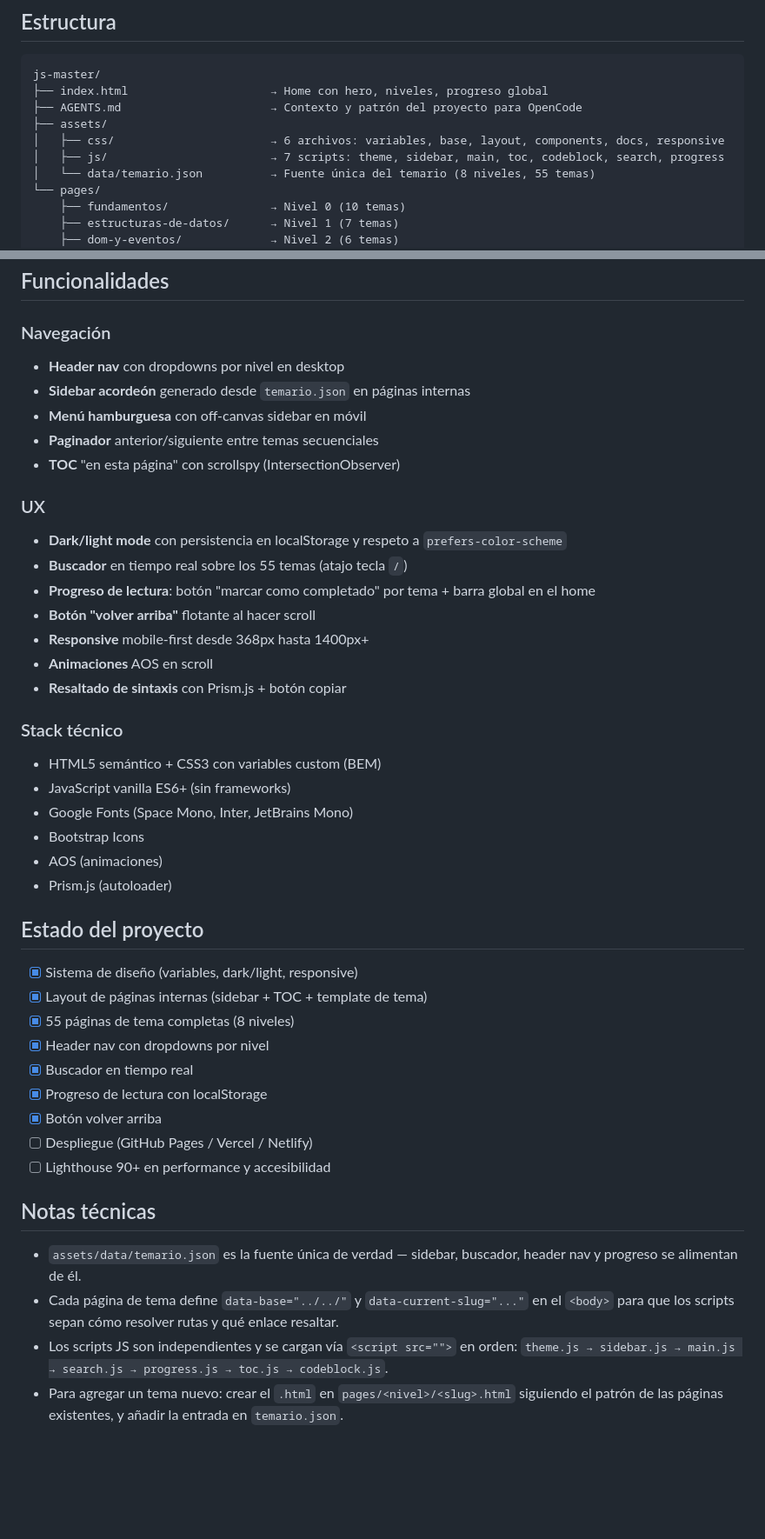
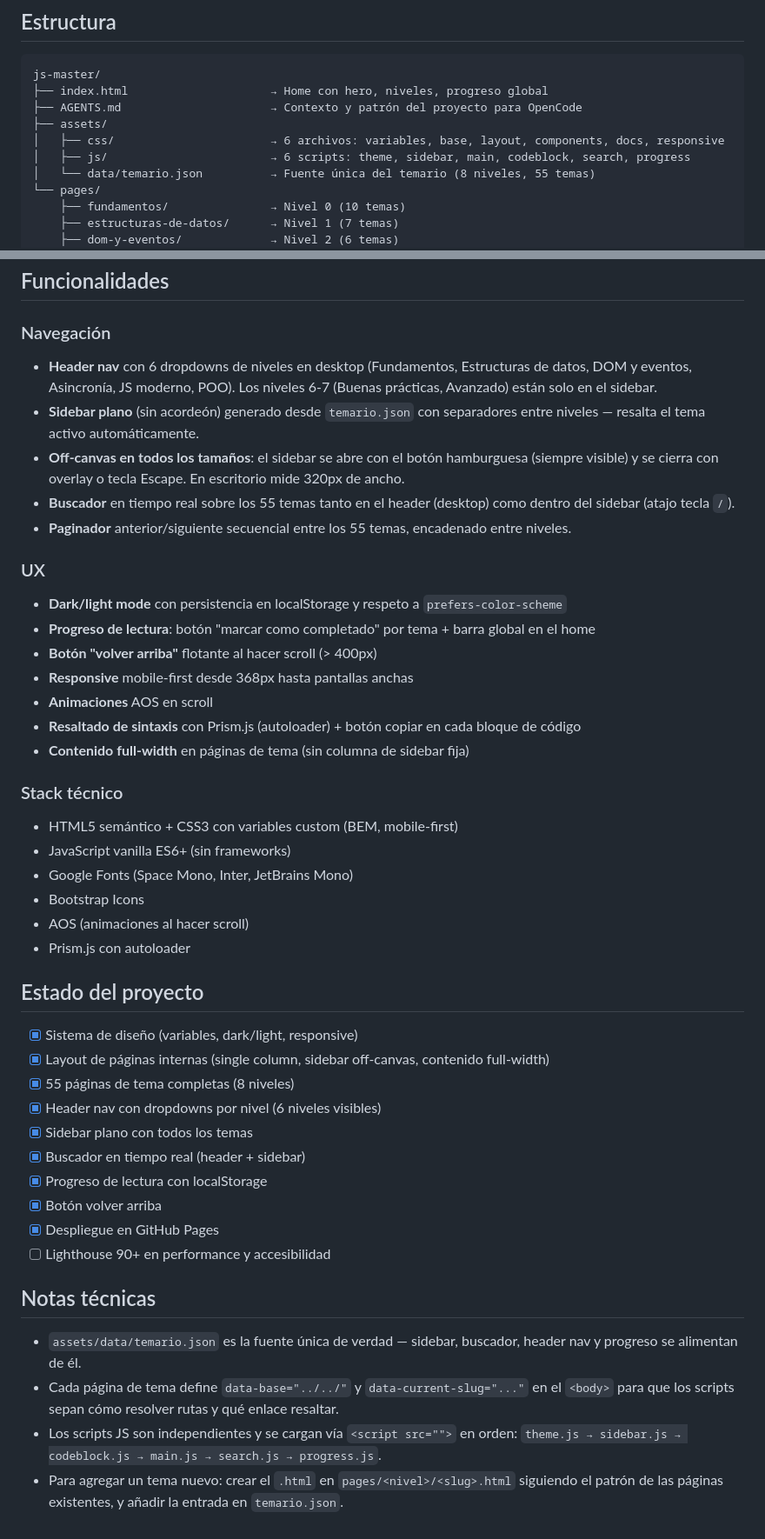
Before and after one commit to Apaza-Victor/Guia-de-JavaScript, a Markdown page: README.md, 2 parts joined by grey strips. Shown at 87% size. GitHub-like rendering; blank space fills up the shorter version.

Commit message:
docs: actualizar README con sidebar off-canvas, single column, GH Pages

```diff
--- a/README.md
+++ b/README.md
@@ -26,7 +28,7 @@ js-master/
 ├── AGENTS.md                      → Contexto y patrón del proyecto para OpenCode
 ├── assets/
 │   ├── css/                       → 6 archivos: variables, base, layout, components, docs, responsive
-│   ├── js/                        → 7 scripts: theme, sidebar, main, toc, codeblock, search, progress
+│   ├── js/                        → 6 scripts: theme, sidebar, main, codeblock, search, progress
 │   └── data/temario.json          → Fuente única del temario (8 niveles, 55 temas)
 └── pages/
     ├── fundamentos/               → Nivel 0 (10 temas)
@@ -42,44 +44,45 @@ js-master/
 ## Funcionalidades
 
 ### Navegación
-- **Header nav** con dropdowns por nivel en desktop
-- **Sidebar acordeón** generado desde `temario.json` en páginas internas
-- **Menú hamburguesa** con off-canvas sidebar en móvil
-- **Paginador** anterior/siguiente entre temas secuenciales
-- **TOC** "en esta página" con scrollspy (IntersectionObserver)
+- **Header nav** con 6 dropdowns de niveles en desktop (Fundamentos, Estructuras de datos, DOM y eventos, Asincronía, JS moderno, POO). Los niveles 6-7 (Buenas prácticas, Avanzado) están solo en el sidebar.
+- **Sidebar plano** (sin acordeón) generado desde `temario.json` con separadores entre niveles — resalta el tema activo automáticamente.
+- **Off-canvas en todos los tamaños**: el sidebar se abre con el botón hamburguesa (siempre visible) y se cierra con overlay o tecla Escape. En escritorio mide 320px de ancho.
+- **Buscador** en tiempo real sobre los 55 temas tanto en el header (desktop) como dentro del sidebar (atajo tecla `/`).
+- **Paginador** anterior/siguiente secuencial entre los 55 temas, encadenado entre niveles.
 
 ### UX
 - **Dark/light mode** con persistencia en localStorage y respeto a `prefers-color-scheme`
-- **Buscador** en tiempo real sobre los 55 temas (atajo tecla `/`)
 - **Progreso de lectura**: botón "marcar como completado" por tema + barra global en el home
-- **Botón "volver arriba"** flotante al hacer scroll
-- **Responsive** mobile-first desde 368px hasta 1400px+
+- **Botón "volver arriba"** flotante al hacer scroll (> 400px)
+- **Responsive** mobile-first desde 368px hasta pantallas anchas
 - **Animaciones** AOS en scroll
-- **Resaltado de sintaxis** con Prism.js + botón copiar
+- **Resaltado de sintaxis** con Prism.js (autoloader) + botón copiar en cada bloque de código
+- **Contenido full-width** en páginas de tema (sin columna de sidebar fija)
 
 ### Stack técnico
-- HTML5 semántico + CSS3 con variables custom (BEM)
+- HTML5 semántico + CSS3 con variables custom (BEM, mobile-first)
 - JavaScript vanilla ES6+ (sin frameworks)
 - Google Fonts (Space Mono, Inter, JetBrains Mono)
 - Bootstrap Icons
-- AOS (animaciones)
-- Prism.js (autoloader)
+- AOS (animaciones al hacer scroll)
+- Prism.js con autoloader
 
 ## Estado del proyecto
 
 - [x] Sistema de diseño (variables, dark/light, responsive)
-- [x] Layout de páginas internas (sidebar + TOC + template de tema)
+- [x] Layout de páginas internas (single column, sidebar off-canvas, contenido full-width)
 - [x] 55 páginas de tema completas (8 niveles)
-- [x] Header nav con dropdowns por nivel
-- [x] Buscador en tiempo real
+- [x] Header nav con dropdowns por nivel (6 niveles visibles)
+- [x] Sidebar plano con todos los temas
+- [x] Buscador en tiempo real (header + sidebar)
 - [x] Progreso de lectura con localStorage
 - [x] Botón volver arriba
-- [ ] Despliegue (GitHub Pages / Vercel / Netlify)
+- [x] Despliegue en GitHub Pages
 - [ ] Lighthouse 90+ en performance y accesibilidad
 
 ## Notas técnicas
 
 - `assets/data/temario.json` es la fuente única de verdad — sidebar, buscador, header nav y progreso se alimentan de él.
 - Cada página de tema define `data-base="../../"` y `data-current-slug="..."` en el `<body>` para que los scripts sepan cómo resolver rutas y qué enlace resaltar.
-- Los scripts JS son independientes y se cargan vía `<script src="">` en orden: `theme.js → sidebar.js → main.js → search.js → progress.js → toc.js → codeblock.js`.
+- Los scripts JS son independientes y se cargan vía `<script src="">` en orden: `theme.js → sidebar.js → codeblock.js → main.js → search.js → progress.js`.
 - Para agregar un tema nuevo: crear el `.html` en `pages/<nivel>/<slug>.html` siguiendo el patrón de las páginas existentes, y añadir la entrada en `temario.json`.
```
Also changed, not shown: other parts of README.md (+2 -0 lines).
